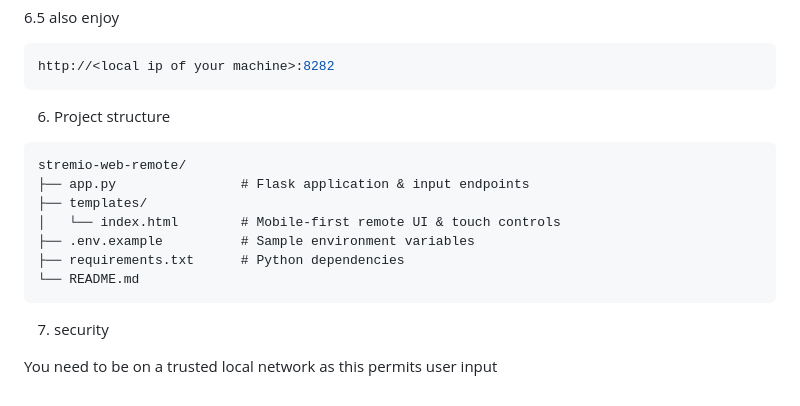
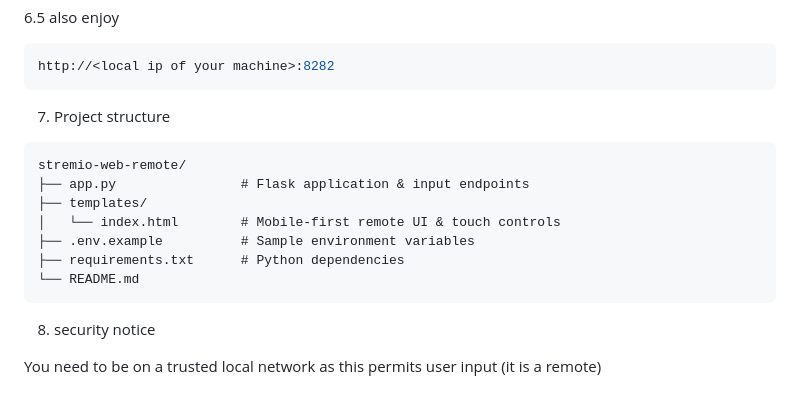
Before and after one commit to echosunstar/stremio-web-remote, a Markdown page: README.md, the part around the change. Drawn GitHub-style.

Commit message:
readme.md renumbering + added security notice

````diff
--- a/README.md
+++ b/README.md
@@ -134,7 +134,7 @@ journalctl -u stremio-remote.service -f
 http://<local ip of your machine>:8282
 ```
 
-6. Project structure
+7. Project structure
 
 ```
 stremio-web-remote/
@@ -146,6 +146,6 @@ stremio-web-remote/
 └── README.md
 ```
 
-7. security
+8. security notice
 
-You need to be on a trusted local network as this permits user input
+You need to be on a trusted local network as this permits user input  (it is a remote)
````
